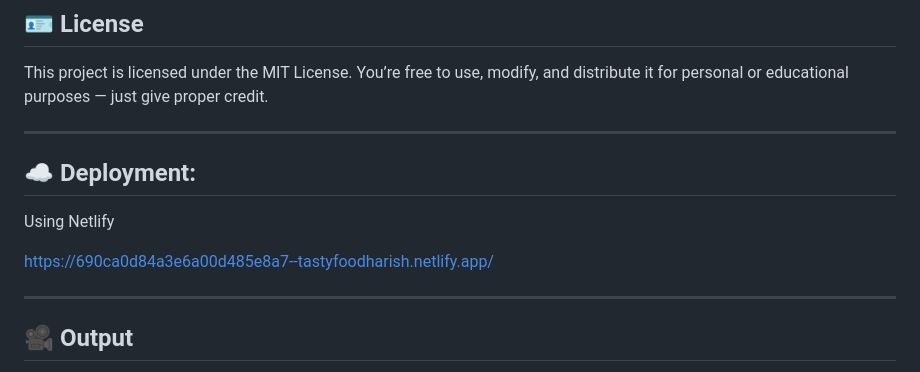
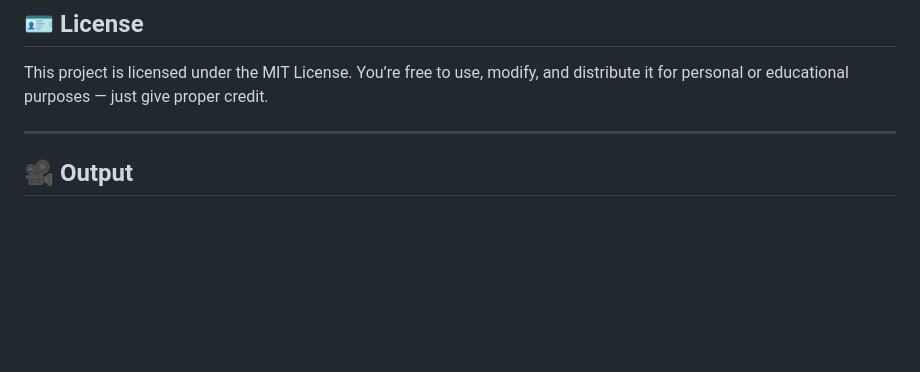
Before and after one commit to Harish-M-5/tasty-food-website, a Markdown page: README.md, the part around the change. Drawn GitHub-style; blank space fills up the shorter version.

```diff
--- a/README.md
+++ b/README.md
@@ -66,13 +66,6 @@ You’re free to use, modify, and distribute it for personal or educational purp
 
 ---
 
-## ☁️ Deployment:
-
-Using Netlify
-
-https://690ca0d84a3e6a00d485e8a7--tastyfoodharish.netlify.app/
-
----
 
 ## 🎥 Output
 <img width="1920" height="1080" alt="Screenshot 2025-11-06 172007" src="https://github.com/user-attachments/assets/23df1816-16ac-4886-b3ee-b2439e47b9cf" />
```
